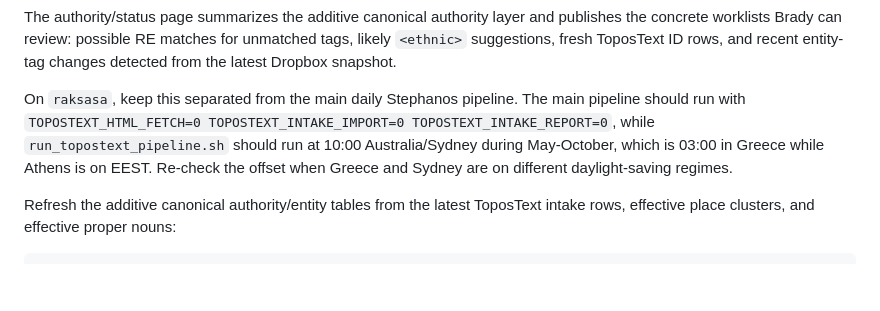
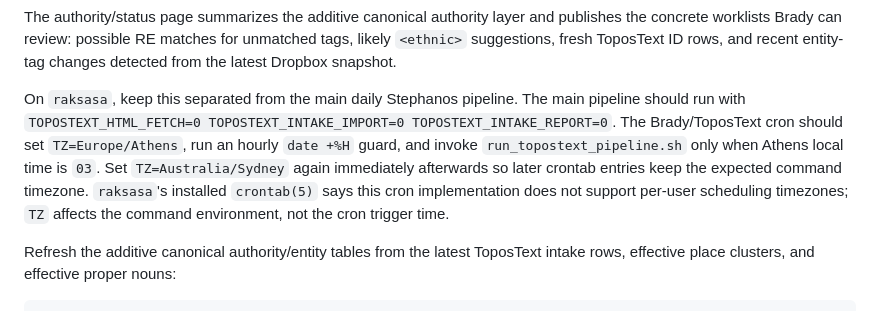
Before and after one commit to solresol/stephanos, a Markdown page: README.md, the part around the change. Rendered like a GitHub page; blank space fills up the shorter version.

Commit message:
Document ToposText Athens-time cron

````diff
--- a/README.md
+++ b/README.md
@@ -175,7 +175,7 @@ The history page is the read-only change browser. It shows the imported snapshot
 
 The authority/status page summarizes the additive canonical authority layer and publishes the concrete worklists Brady can review: possible RE matches for unmatched tags, likely `<ethnic>` suggestions, fresh ToposText ID rows, and recent entity-tag changes detected from the latest Dropbox snapshot.
 
-On `raksasa`, keep this separated from the main daily Stephanos pipeline. The main pipeline should run with `TOPOSTEXT_HTML_FETCH=0 TOPOSTEXT_INTAKE_IMPORT=0 TOPOSTEXT_INTAKE_REPORT=0`, while `run_topostext_pipeline.sh` should run at 10:00 Australia/Sydney during May-October, which is 03:00 in Greece while Athens is on EEST. Re-check the offset when Greece and Sydney are on different daylight-saving regimes.
+On `raksasa`, keep this separated from the main daily Stephanos pipeline. The main pipeline should run with `TOPOSTEXT_HTML_FETCH=0 TOPOSTEXT_INTAKE_IMPORT=0 TOPOSTEXT_INTAKE_REPORT=0`. The Brady/ToposText cron should set `TZ=Europe/Athens`, run an hourly `date +%H` guard, and invoke `run_topostext_pipeline.sh` only when Athens local time is `03`. Set `TZ=Australia/Sydney` again immediately afterwards so later crontab entries keep the expected command timezone. `raksasa`'s installed `crontab(5)` says this cron implementation does not support per-user scheduling timezones; `TZ` affects the command environment, not the cron trigger time.
 
 Refresh the additive canonical authority/entity tables from the latest ToposText intake rows, effective place clusters, and effective proper nouns:
 ```bash
````
